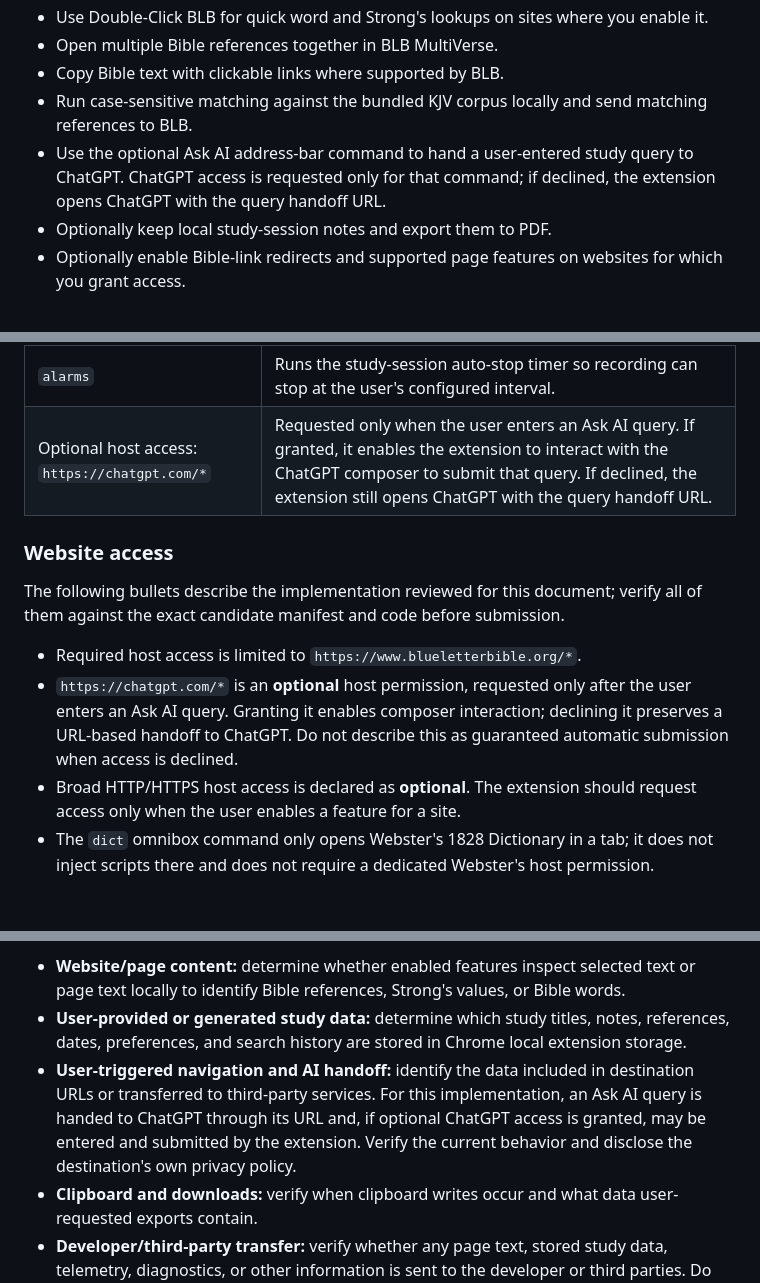
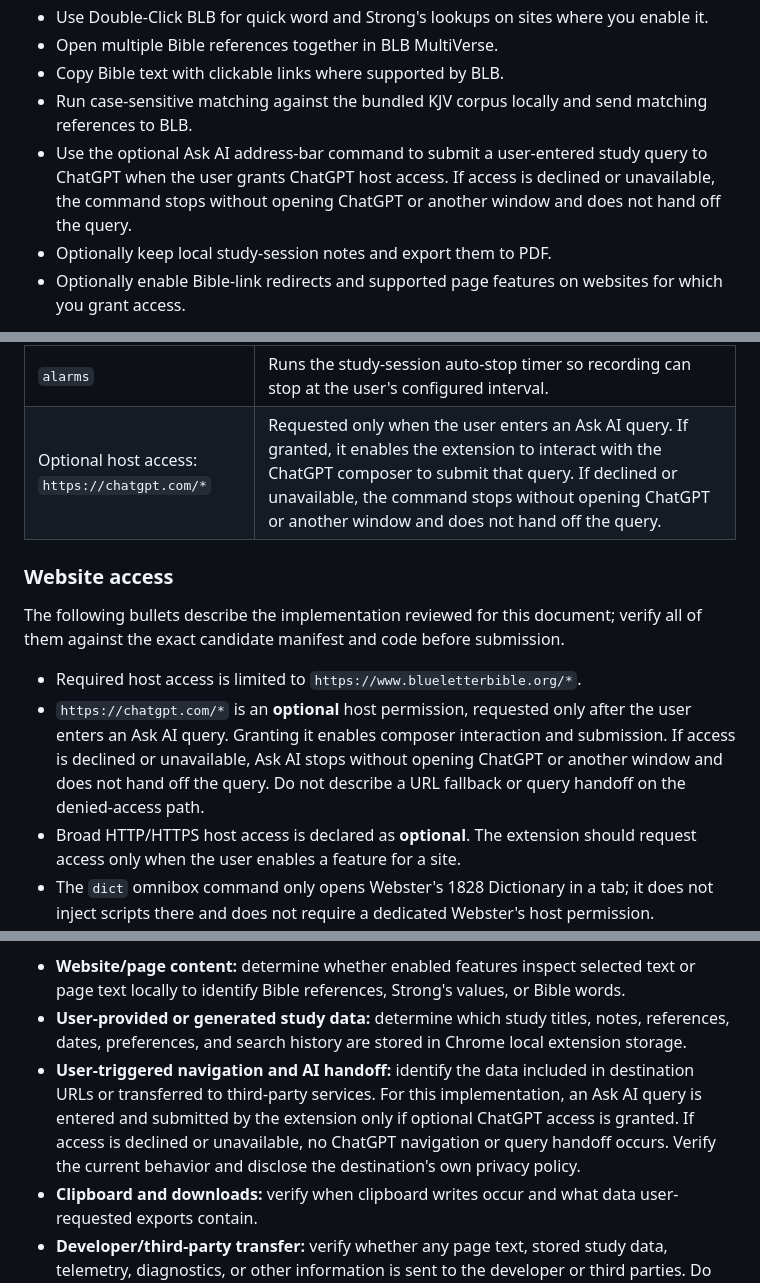
Before and after one commit to arunamalrajmca/blb-suite, a Markdown page: docs/CHROME-WEB-STORE-SUBMISSION.md, 3 parts joined by grey strips. Drawn GitHub-style; blank space fills up the shorter version.

Commit message:
docs: align store submission notes with Ask AI permissions

```diff
--- a/docs/CHROME-WEB-STORE-SUBMISSION.md
+++ b/docs/CHROME-WEB-STORE-SUBMISSION.md
@@ -29,7 +29,7 @@ Features include:
 - Open multiple Bible references together in BLB MultiVerse.
 - Copy Bible text with clickable links where supported by BLB.
 - Run case-sensitive matching against the bundled KJV corpus locally and send matching references to BLB.
-- Use the optional Ask AI address-bar command to hand a user-entered study query to ChatGPT. ChatGPT access is requested only for that command; if declined, the extension opens ChatGPT with the query handoff URL.
+- Use the optional Ask AI address-bar command to submit a user-entered study query to ChatGPT when the user grants ChatGPT host access. If access is declined or unavailable, the command stops without opening ChatGPT or another window and does not hand off the query.
 - Optionally keep local study-session notes and export them to PDF.
 - Optionally enable Bible-link redirects and supported page features on websites for which you grant access.
 
@@ -52,14 +52,14 @@ Use these explanations as drafts when completing the Store listing's permission
 | `contextMenus` | Adds the user-enabled right-click “Show on BLB” action. |
 | `scripting` | Registers or updates the feature content script for a website after the user grants the relevant optional site access and enables a feature. |
 | `alarms` | Runs the study-session auto-stop timer so recording can stop at the user's configured interval. |
-| Optional host access: `https://chatgpt.com/*` | Requested only when the user enters an Ask AI query. If granted, it enables the extension to interact with the ChatGPT composer to submit that query. If declined, the extension still opens ChatGPT with the query handoff URL. |
+| Optional host access: `https://chatgpt.com/*` | Requested only when the user enters an Ask AI query. If granted, it enables the extension to interact with the ChatGPT composer to submit that query. If declined or unavailable, the command stops without opening ChatGPT or another window and does not hand off the query. |
 
 ### Website access
 
 The following bullets describe the implementation reviewed for this document; verify all of them against the exact candidate manifest and code before submission.
 
 - Required host access is limited to `https://www.blueletterbible.org/*`.
-- `https://chatgpt.com/*` is an **optional** host permission, requested only after the user enters an Ask AI query. Granting it enables composer interaction; declining it preserves a URL-based handoff to ChatGPT. Do not describe this as guaranteed automatic submission when access is declined.
+- `https://chatgpt.com/*` is an **optional** host permission, requested only after the user enters an Ask AI query. Granting it enables composer interaction and submission. If access is declined or unavailable, Ask AI stops without opening ChatGPT or another window and does not hand off the query. Do not describe a URL fallback or query handoff on the denied-access path.
 - Broad HTTP/HTTPS host access is declared as **optional**. The extension should request access only when the user enables a feature for a site.
 - The `dict` omnibox command only opens Webster's 1828 Dictionary in a tab; it does not inject scripts there and does not require a dedicated Webster's host permission.
 - Local PDF/HTML support uses the declared `file://` content-script matches. Chrome users must separately allow access to file URLs in the extension settings for those local files.
@@ -75,7 +75,7 @@ Use the following as a review guide, not as preselected answers. For each candid
 
 - **Website/page content:** determine whether enabled features inspect selected text or page text locally to identify Bible references, Strong's values, or Bible words.
 - **User-provided or generated study data:** determine which study titles, notes, references, dates, preferences, and search history are stored in Chrome local extension storage.
-- **User-triggered navigation and AI handoff:** identify the data included in destination URLs or transferred to third-party services. For this implementation, an Ask AI query is handed to ChatGPT through its URL and, if optional ChatGPT access is granted, may be entered and submitted by the extension. Verify the current behavior and disclose the destination's own privacy policy.
+- **User-triggered navigation and AI handoff:** identify the data included in destination URLs or transferred to third-party services. For this implementation, an Ask AI query is entered and submitted by the extension only if optional ChatGPT access is granted. If access is declined or unavailable, no ChatGPT navigation or query handoff occurs. Verify the current behavior and disclose the destination's own privacy policy.
 - **Clipboard and downloads:** verify when clipboard writes occur and what data user-requested exports contain.
 - **Developer/third-party transfer:** verify whether any page text, stored study data, telemetry, diagnostics, or other information is sent to the developer or third parties. Do not carry forward an earlier no-transfer statement without checking the candidate.
 
```
